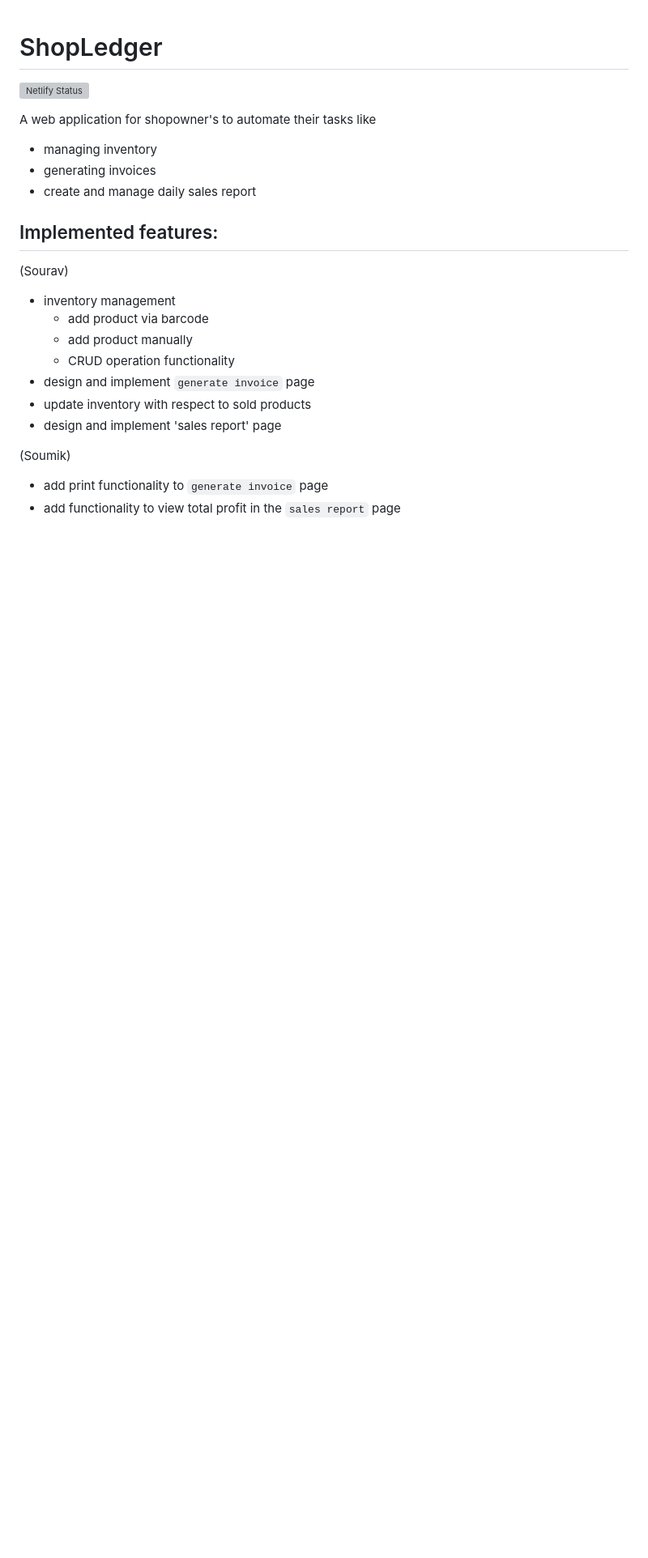
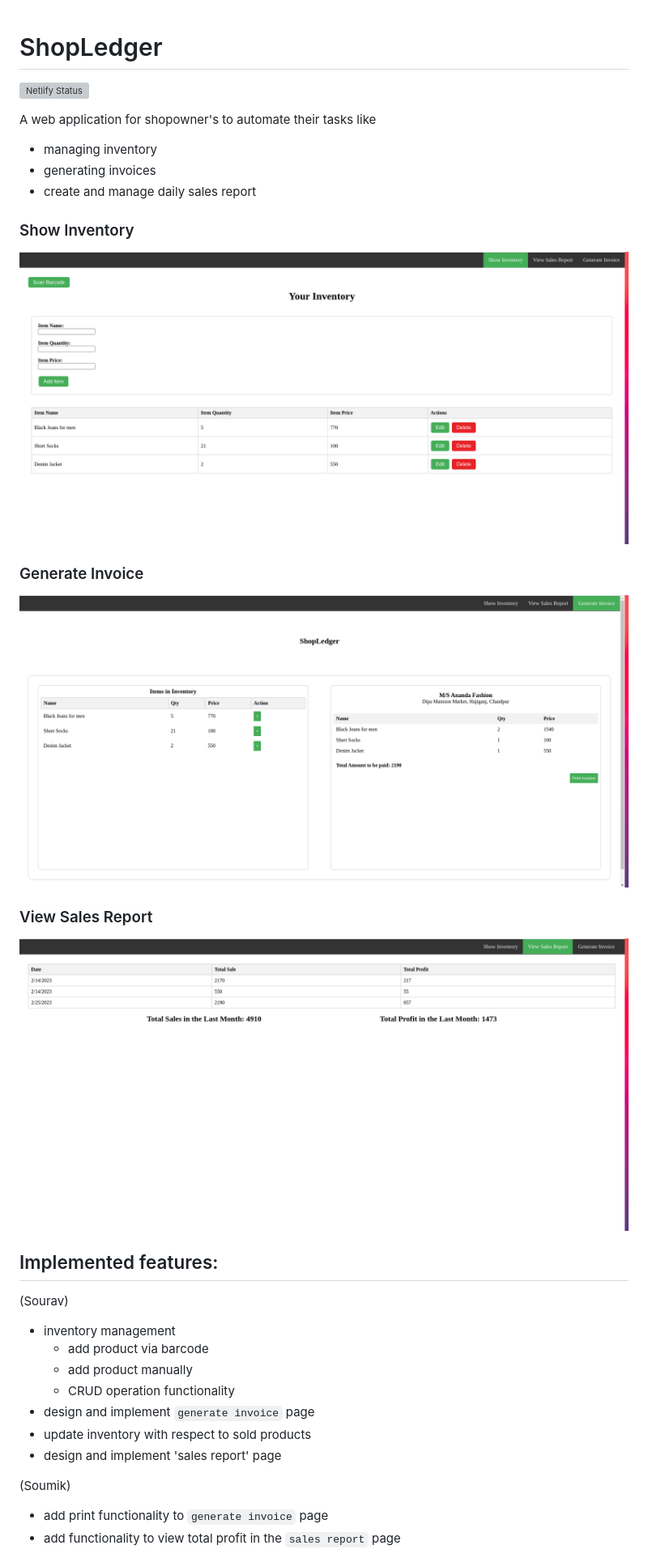
Before and after one commit to sahasourav17/ShopLedger, a Markdown page: README.md, the part around the change printed below. Shown: that part at 81% size. Drawn GitHub-style; pictures changed too: images/Generate_Invoice.png (added), images/Sales_Report.png (added), images/Show_Inventory.png (added); blank space fills up the shorter version; grey boxes are pictures that could not be loaded.

Commit message:
add ui

```diff
--- a/README.md
+++ b/README.md
@@ -1,4 +1,5 @@
 # ShopLedger
+
 [![Netlify Status](https://api.netlify.com/api/v1/badges/fb448367-3f59-42db-8faf-c5f27e695bcf/deploy-status)](https://app.netlify.com/sites/stellar-peony-e43dd4/deploys)
 
 A web application for shopowner's to automate their tasks like
@@ -6,6 +7,18 @@ A web application for shopowner's to automate their tasks like
 - managing inventory
 - generating invoices
 - create and manage daily sales report
+
+### Show Inventory
+
+![](./images/Show_Inventory.png)
+
+### Generate Invoice
+
+![](./images/Generate_Invoice.png)
+
+### View Sales Report
+
+![](./images/Sales_Report.png)
 
 ## Implemented features:
 
```
Also changed, not shown: other parts of README.md (+0 -1 lines).
